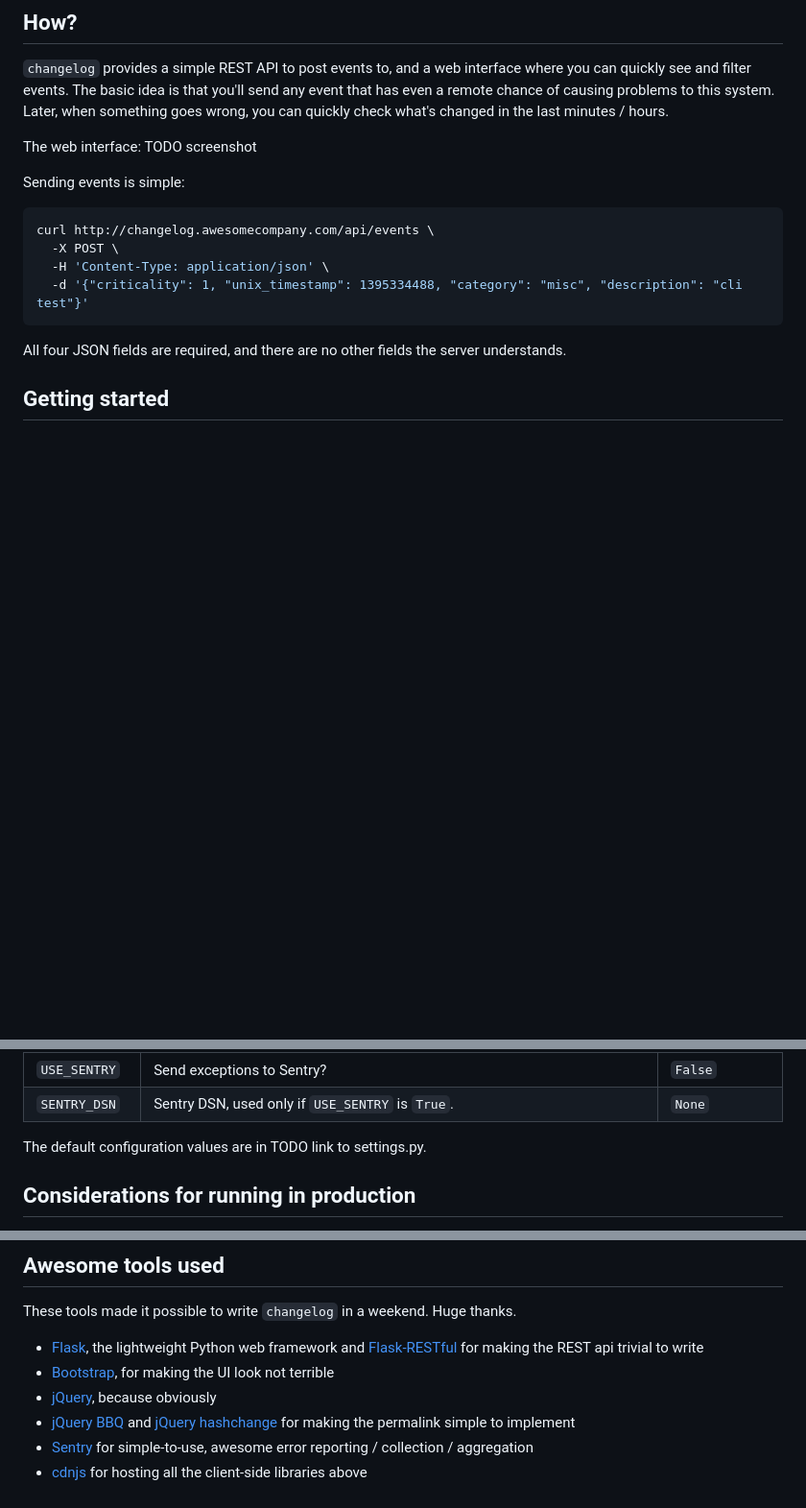
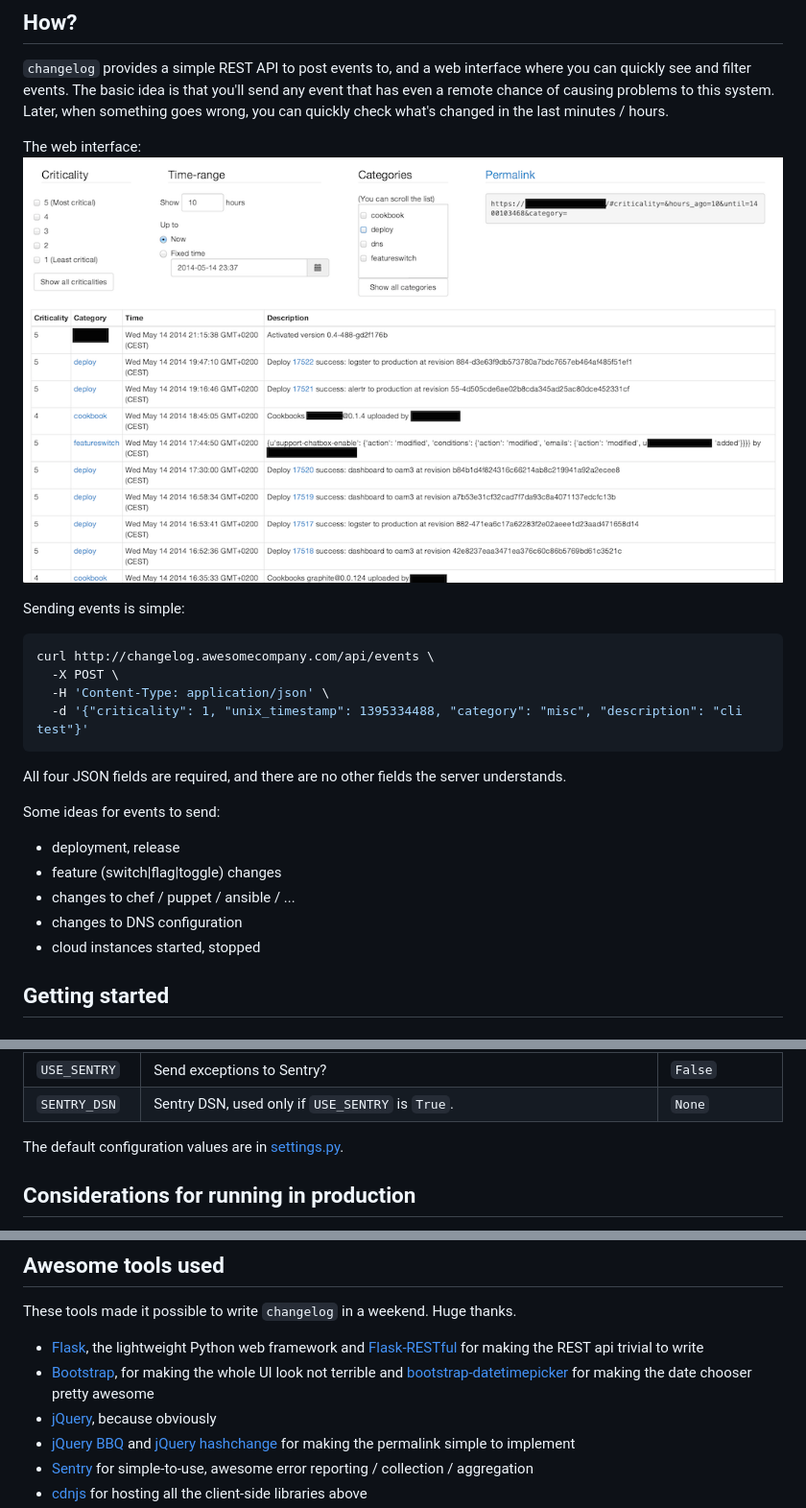
Before and after one commit to prezi/changelog, a Markdown page: README.md, 3 parts joined by grey strips. Shown: that part at 96% size. GitHub-like rendering; pictures changed too: docs/screenshot.png (added); blank space fills up the shorter version.

Commit message:
README: screenshot, bootstrap-datetimepicker, ideas for events

````diff
--- a/README.md
+++ b/README.md
@@ -9,7 +9,8 @@ proverbial bad things hit the proverbial ventilation hardware. It can drasticall
 The basic idea is that you'll send any event that has even a remote chance of causing problems to this system. Later,
 when something goes wrong, you can quickly check what's changed in the last minutes / hours.
 
-The web interface: TODO screenshot
+The web interface:
+![Web UI](docs/screenshot.png)
 
 Sending events is simple:
 
@@ -21,6 +22,13 @@ curl http://changelog.awesomecompany.com/api/events \
 ```
 
 All four JSON fields are required, and there are no other fields the server understands.
+
+Some ideas for events to send:
+ - deployment, release
+ - feature (switch|flag|toggle) changes
+ - changes to chef / puppet / ansible / ...
+ - changes to DNS configuration
+ - cloud instances started, stopped
 
 
 ## Getting started
@@ -64,7 +72,7 @@ Values you can set:
 | `USE_SENTRY`  | Send exceptions to Sentry?                                                       | `False`        |
 | `SENTRY_DSN`  | Sentry DSN, used only if `USE_SENTRY` is `True`.                                 | `None`         |
 
-The default configuration values are in TODO link to settings.py.
+The default configuration values are in [settings.py](settings.py).
 
 ## Considerations for running in production
 
@@ -85,7 +93,9 @@ These tools made it possible to write `changelog` in a weekend. Huge thanks.
 
 - [Flask](http://flask.pocoo.org/), the lightweight Python web framework and
   [Flask-RESTful](http://flask-restful.readthedocs.org/en/latest/) for making the REST api trivial to write
-- [Bootstrap](http://getbootstrap.com/), for making the UI look not terrible
+- [Bootstrap](http://getbootstrap.com/), for making the whole UI look not terrible
+  and [bootstrap-datetimepicker](http://bootstrap-datepicker.readthedocs.org/en/release/) for making the date chooser
+  pretty awesome
 - [jQuery](http://jquery.com/), because obviously
 - [jQuery BBQ](http://benalman.com/code/projects/jquery-bbq/docs/files/jquery-ba-bbq-js.html) and
   [jQuery hashchange](http://benalman.com/code/projects/jquery-hashchange/docs/files/jquery-ba-hashchange-js.html)
````
